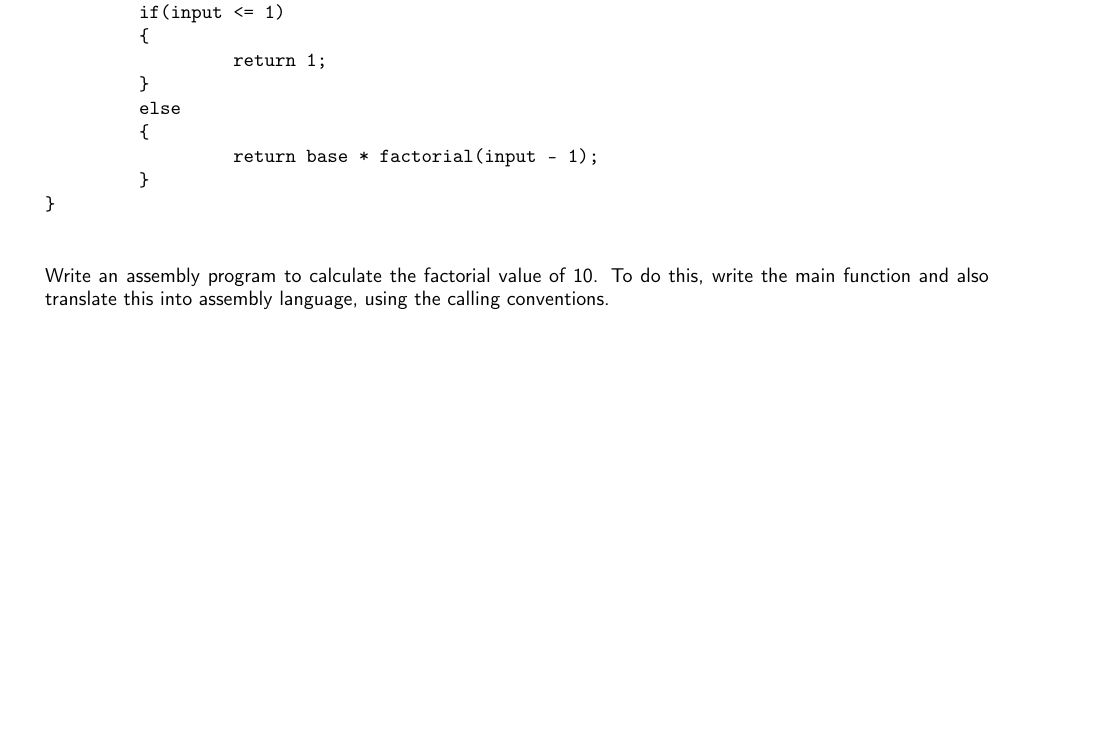
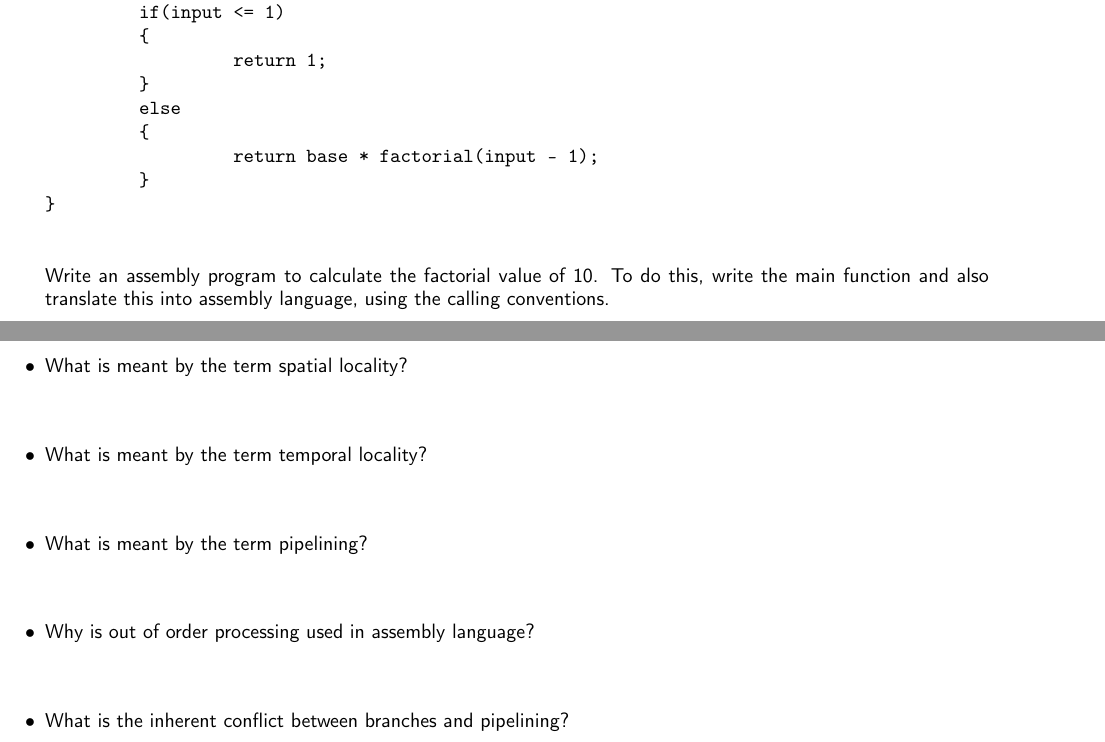
Before and after one commit to ncp38/cs231-f24, a LaTeX problem sheet (homework/finalExamReview.tex): part of page 2 of 3 before the commit and two parts of pages 2 and 3 of 4 after it, the two joined at a grey line, cut so that both start at the same text, the shorter picture padded with empty space. Compiled offline with pdfLaTeX.

Commit message:
Exam review

```diff
--- a/homework/finalExamReview.tex
+++ b/homework/finalExamReview.tex
@@ -107,8 +107,15 @@ Write an assembly program to calculate the factorial value of 10.  To do this, w
 \newpage
 
 
+\item What is meant by the term spatial locality?
 
+\item What is meant by the term temporal locality?
 
+\item What is meant by the term pipelining?
+
+\item Why is out of order processing used in assembly language?
+
+\item What is the inherent conflict between branches and pipelining?
 
 \end{itemize}
 
```
Also changed, not shown: homework/finalExamReview.pdf.
